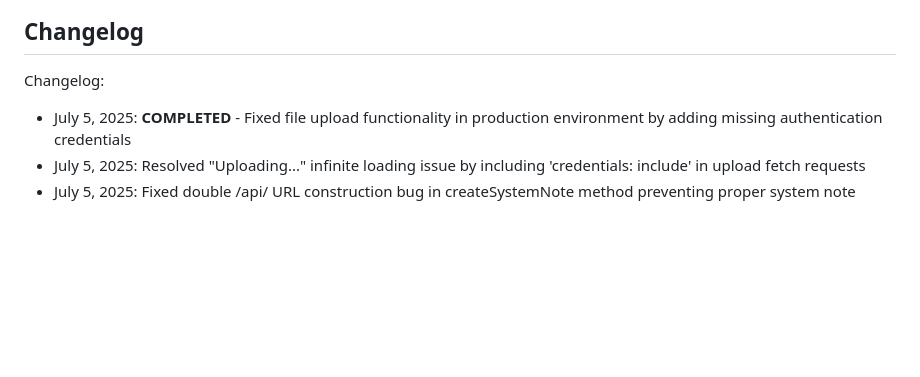
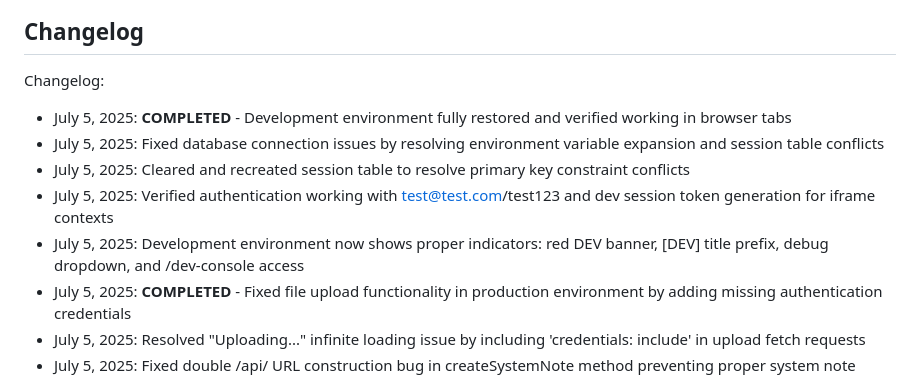
Before and after one commit to stangwin/VONE_Dev, a Markdown page: replit.md, the part around the change. Rendered like a GitHub page; blank space fills up the shorter version.

Commit message:
Document the restoration of the development environment and fix related bugs
Updates replit.md to document fixes for dev environment, database, auth and file upload.

Replit-Commit-Author: Agent
Replit-Commit-Session-Id: b4b4f5eb-c309-425a-a7cf-b5ffb140eae0
Replit-Commit-Screenshot-Url: https://storage.googleapis.com/screenshot-production-us-central1/2f0ee68d-fa68-43d3-a1ce-17a48e9259f0/d6c5c27b-1a51-4ef1-9e1e-3e32c0abf1c9.jpg

```diff
--- a/replit.md
+++ b/replit.md
@@ -169,6 +169,11 @@ UI preferences: Minimal, compact interfaces - avoid large/obtrusive action butto
 ## Changelog
 
 Changelog:
+- July 5, 2025: **COMPLETED** - Development environment fully restored and verified working in browser tabs
+- July 5, 2025: Fixed database connection issues by resolving environment variable expansion and session table conflicts
+- July 5, 2025: Cleared and recreated session table to resolve primary key constraint conflicts
+- July 5, 2025: Verified authentication working with test@test.com/test123 and dev session token generation for iframe contexts
+- July 5, 2025: Development environment now shows proper indicators: red DEV banner, [DEV] title prefix, debug dropdown, and /dev-console access
 - July 5, 2025: **COMPLETED** - Fixed file upload functionality in production environment by adding missing authentication credentials
 - July 5, 2025: Resolved "Uploading..." infinite loading issue by including 'credentials: include' in upload fetch requests
 - July 5, 2025: Fixed double /api/ URL construction bug in createSystemNote method preventing proper system note creation
```
